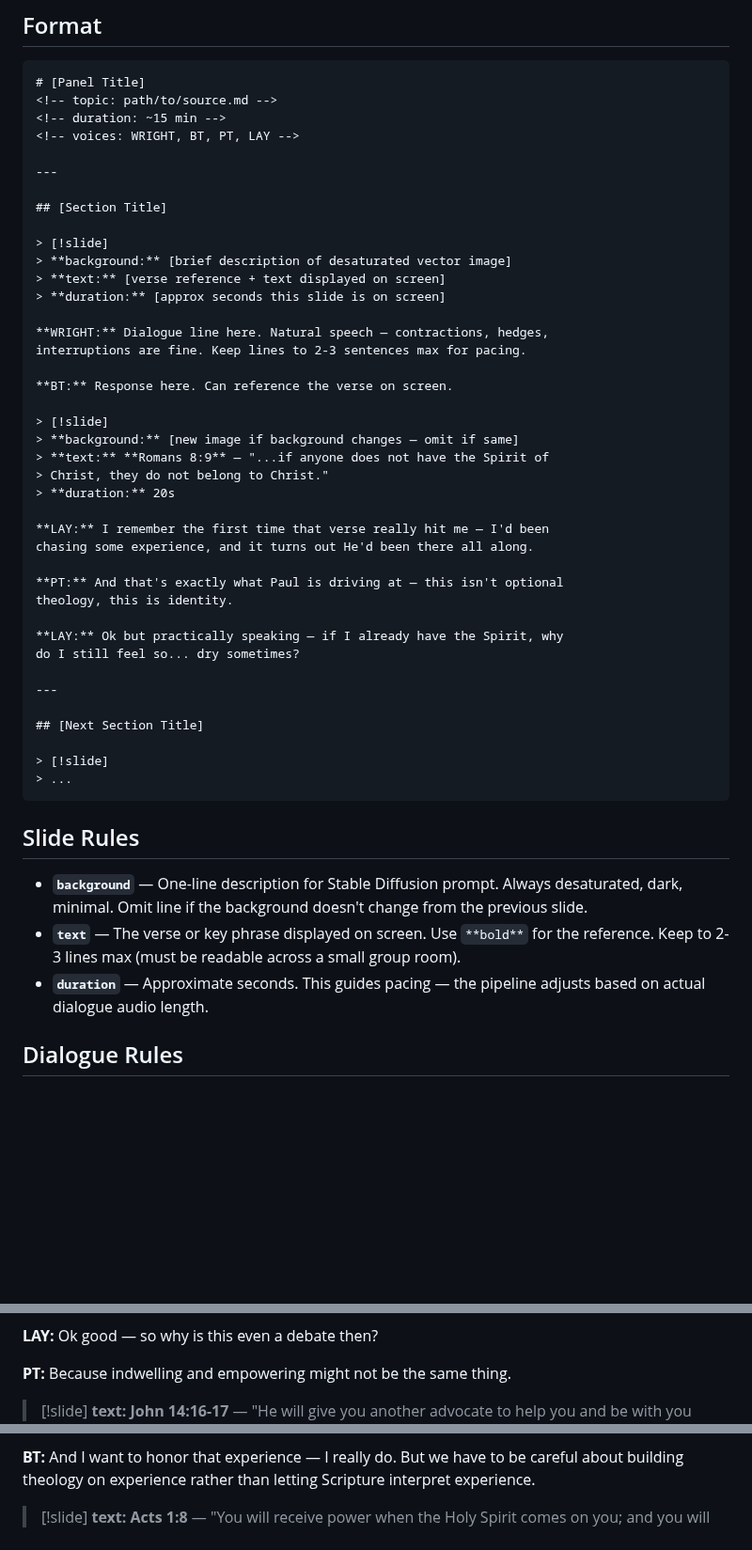
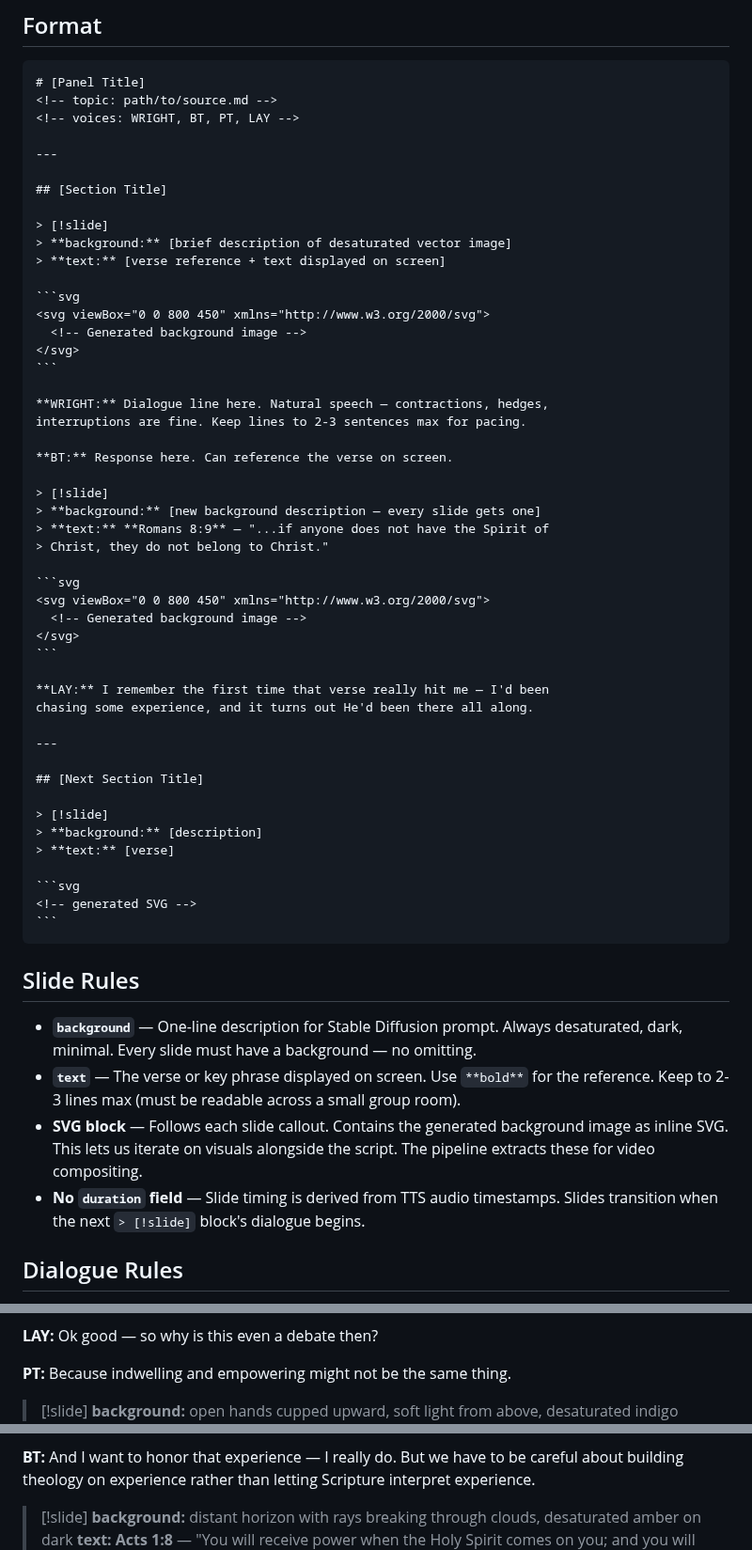
Before and after one commit to dpwhittaker/systematic-theology, a Markdown page: storyboards/format-spec.md, 3 parts joined by grey strips. Shown at 94% size. Rendered like a GitHub page; blank space fills up the shorter version.

`````diff
--- a/storyboards/format-spec.md
+++ b/storyboards/format-spec.md
@@ -21,7 +21,6 @@ Each storyboard is a markdown file combining **slides** (visual frames) with **d
 ````markdown
 # [Panel Title]
 <!-- topic: path/to/source.md -->
-<!-- duration: ~15 min -->
 <!-- voices: WRIGHT, BT, PT, LAY -->
 
 ---
@@ -31,7 +30,12 @@ Each storyboard is a markdown file combining **slides** (visual frames) with **d
 > [!slide]
 > **background:** [brief description of desaturated vector image]
 > **text:** [verse reference + text displayed on screen]
-> **duration:** [approx seconds this slide is on screen]
+
+```svg
+<svg viewBox="0 0 800 450" xmlns="http://www.w3.org/2000/svg">
+  <!-- Generated background image -->
+</svg>
+```
 
 **WRIGHT:** Dialogue line here. Natural speech — contractions, hedges,
 interruptions are fine. Keep lines to 2-3 sentences max for pacing.
@@ -39,33 +43,38 @@ interruptions are fine. Keep lines to 2-3 sentences max for pacing.
 **BT:** Response here. Can reference the verse on screen.
 
 > [!slide]
-> **background:** [new image if background changes — omit if same]
+> **background:** [new background description — every slide gets one]
 > **text:** **Romans 8:9** — "...if anyone does not have the Spirit of
 > Christ, they do not belong to Christ."
-> **duration:** 20s
+
+```svg
+<svg viewBox="0 0 800 450" xmlns="http://www.w3.org/2000/svg">
+  <!-- Generated background image -->
+</svg>
+```
 
 **LAY:** I remember the first time that verse really hit me — I'd been
 chasing some experience, and it turns out He'd been there all along.
-
-**PT:** And that's exactly what Paul is driving at — this isn't optional
-theology, this is identity.
-
-**LAY:** Ok but practically speaking — if I already have the Spirit, why
-do I still feel so... dry sometimes?
 
 ---
 
 ## [Next Section Title]
 
 > [!slide]
-> ...
+> **background:** [description]
+> **text:** [verse]
+
+```svg
+<!-- generated SVG -->
+```
 ````
 
 ## Slide Rules
 
-- **`background`** — One-line description for Stable Diffusion prompt. Always desaturated, dark, minimal. Omit line if the background doesn't change from the previous slide.
+- **`background`** — One-line description for Stable Diffusion prompt. Always desaturated, dark, minimal. Every slide must have a background — no omitting.
 - **`text`** — The verse or key phrase displayed on screen. Use `**bold**` for the reference. Keep to 2-3 lines max (must be readable across a small group room).
-- **`duration`** — Approximate seconds. This guides pacing — the pipeline adjusts based on actual dialogue audio length.
+- **SVG block** — Follows each slide callout. Contains the generated background image as inline SVG. This lets us iterate on visuals alongside the script. The pipeline extracts these for video compositing.
+- **No `duration` field** — Slide timing is derived from TTS audio timestamps. Slides transition when the next `> [!slide]` block's dialogue begins.
 
 ## Dialogue Rules
 
@@ -132,5 +150,6 @@ denies that the Spirit indwells every believer at conversion.
 **PT:** Because indwelling and empowering might not be the same thing.
 
 > [!slide]
+> **background:** open hands cupped upward, soft light from above, desaturated indigo
 > **text:** **John 14:16-17** — "He will give you another advocate to
 > help you and be with you forever — the Spirit of truth."
@@ -151,5 +179,6 @@ to be careful about building theology on experience rather than letting
 Scripture interpret experience.
 
 > [!slide]
+> **background:** distant horizon with rays breaking through clouds, desaturated amber on dark
 > **text:** **Acts 1:8** — "You will receive power when the Holy Spirit
 > comes on you; and you will be my witnesses..."
`````
Also changed, not shown: other parts of storyboards/format-spec.md (+60 -8 lines).
